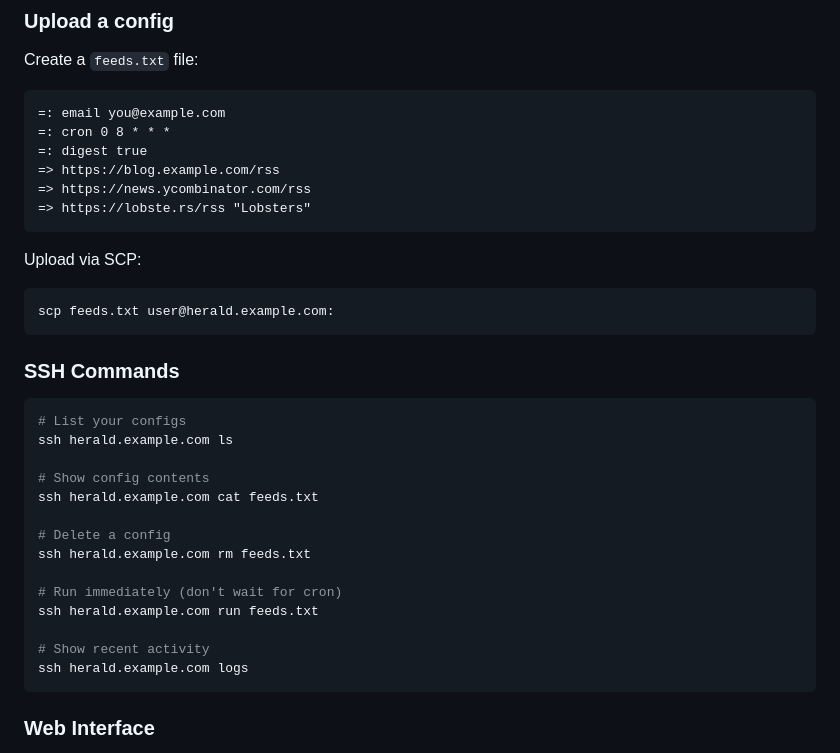
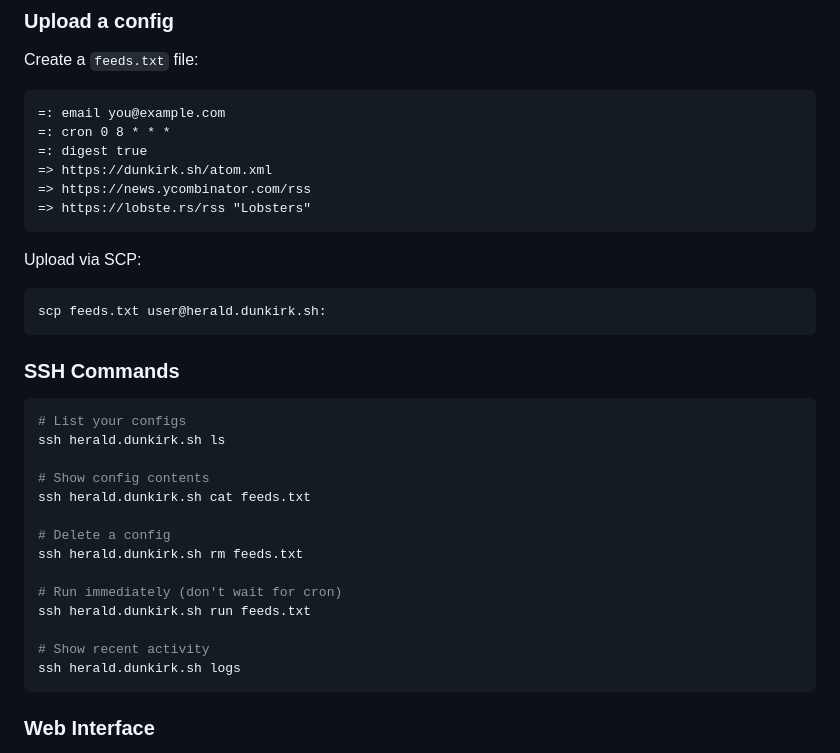
Before and after one commit to taciturnaxolotl/herald, a Markdown page: README.md, the part around one of its changes. GitHub-like rendering.

````diff
--- a/README.md
+++ b/README.md
@@ -27,7 +29,7 @@ Create a `feeds.txt` file:
 =: email you@example.com
 =: cron 0 8 * * *
 =: digest true
-=> https://blog.example.com/rss
+=> https://dunkirk.sh/atom.xml
 => https://news.ycombinator.com/rss
 => https://lobste.rs/rss "Lobsters"
 ```
@@ -35,26 +37,26 @@ Create a `feeds.txt` file:
 Upload via SCP:
 
 ```bash
-scp feeds.txt user@herald.example.com:
+scp feeds.txt user@herald.dunkirk.sh:
 ```
 
 ### SSH Commands
 
 ```bash
 # List your configs
-ssh herald.example.com ls
+ssh herald.dunkirk.sh ls
 
 # Show config contents
-ssh herald.example.com cat feeds.txt
+ssh herald.dunkirk.sh cat feeds.txt
 
 # Delete a config
-ssh herald.example.com rm feeds.txt
+ssh herald.dunkirk.sh rm feeds.txt
 
 # Run immediately (don't wait for cron)
-ssh herald.example.com run feeds.txt
+ssh herald.dunkirk.sh run feeds.txt
 
 # Show recent activity
-ssh herald.example.com logs
+ssh herald.dunkirk.sh logs
 ```
 
 ### Web Interface
````
Also changed, not shown: other parts of README.md (+2 -0 lines).
